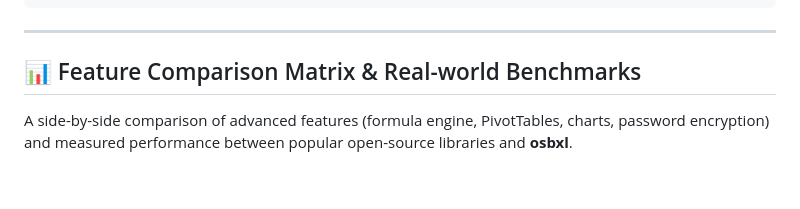
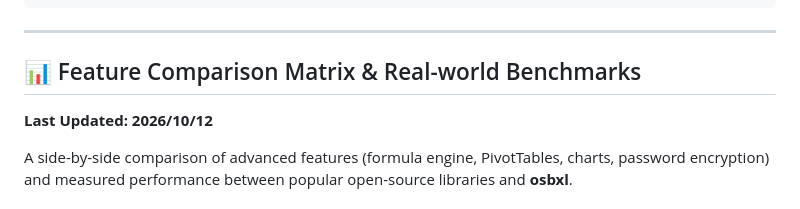
Before and after one commit to osb-office/osbxl-samples, a Markdown page: README.md, the part around the change. Rendered like a GitHub page; blank space fills up the shorter version.

Commit message:
Add Last Updated: 2026/10/12 to benchmark section headers

```diff
--- a/README.md
+++ b/README.md
@@ -66,6 +66,8 @@ osbxl-samples/
 ---
 
 ## 📊 Feature Comparison Matrix & Real-world Benchmarks
+
+**Last Updated: 2026/10/12**
 
 A side-by-side comparison of advanced features (formula engine, PivotTables, charts, password encryption) and measured performance between popular open-source libraries and **osbxl**.
 
```
Also changed, not shown: README.ja.md (+2 -0 lines).
